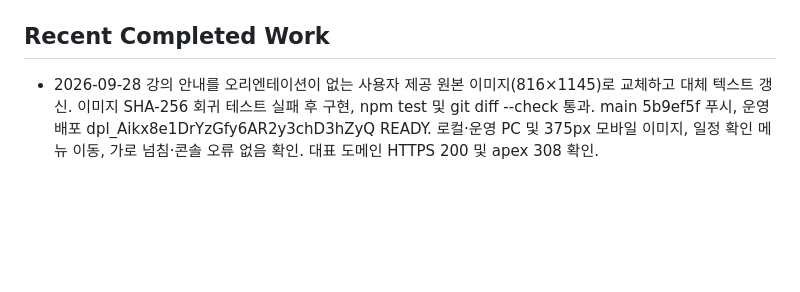
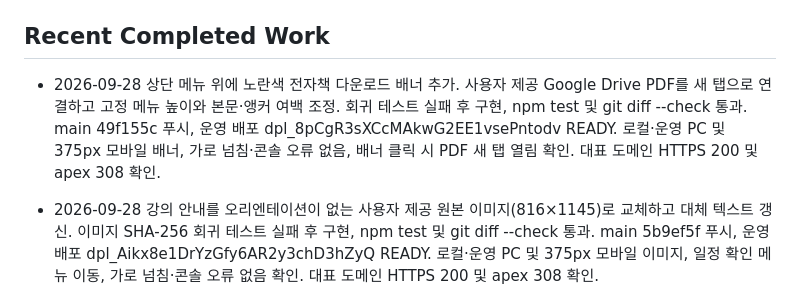
Before and after one commit to resellcoach34/git-pr, a Markdown page: .agents/PROJECT_STATE.md, the part around the change. Drawn GitHub-style; blank space fills up the shorter version.

Commit message:
Record ebook banner production verification

```diff
--- a/.agents/PROJECT_STATE.md
+++ b/.agents/PROJECT_STATE.md
@@ -27,6 +27,8 @@ Last updated: 2026-09-28
 - Production deploy: `npx.cmd --yes vercel@50.28.0 deploy --prod --yes --scope resellcoach34s-projects`
 
 ## Recent Completed Work
+
+- 2026-09-28 상단 메뉴 위에 노란색 전자책 다운로드 배너 추가. 사용자 제공 Google Drive PDF를 새 탭으로 연결하고 고정 메뉴 높이와 본문·앵커 여백 조정. 회귀 테스트 실패 후 구현, npm test 및 git diff --check 통과. main 49f155c 푸시, 운영 배포 dpl_8pCgR3sXCcMAkwG2EE1vsePntodv READY. 로컬·운영 PC 및 375px 모바일 배너, 가로 넘침·콘솔 오류 없음, 배너 클릭 시 PDF 새 탭 열림 확인. 대표 도메인 HTTPS 200 및 apex 308 확인.
 
 - 2026-09-28 강의 안내를 오리엔테이션이 없는 사용자 제공 원본 이미지(816×1145)로 교체하고 대체 텍스트 갱신. 이미지 SHA-256 회귀 테스트 실패 후 구현, npm test 및 git diff --check 통과. main 5b9ef5f 푸시, 운영 배포 dpl_Aikx8e1DrYzGfy6AR2y3chD3hZyQ READY. 로컬·운영 PC 및 375px 모바일 이미지, 일정 확인 메뉴 이동, 가로 넘침·콘솔 오류 없음 확인. 대표 도메인 HTTPS 200 및 apex 308 확인.
 
```
